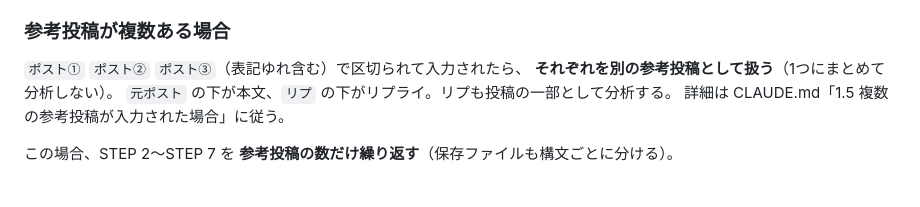
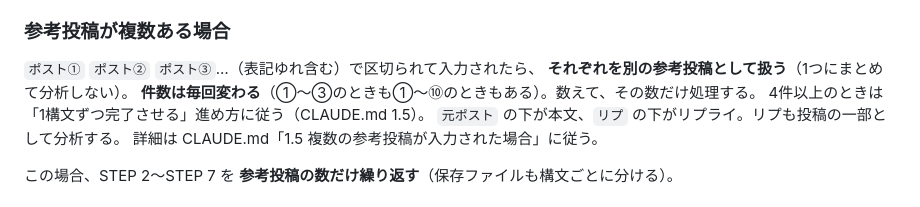
Before and after one commit to junkisoccer123456-dev/X1, a Markdown page: .claude/commands/x-post.md, the part around the change. Rendered like a GitHub page.

```diff
--- a/.claude/commands/x-post.md
+++ b/.claude/commands/x-post.md
@@ -26,8 +26,10 @@ allowed-tools: Read, Write, Edit, Glob, Grep, Bash(ls:*), Bash(cat:*), Bash(date
 - 両方そろっている → 確認を取らずにそのまま STEP 1 へ進む（余計な質問をしない）。
 
 ### 参考投稿が複数ある場合
-`ポスト①` `ポスト②` `ポスト③`（表記ゆれ含む）で区切られて入力されたら、
+`ポスト①` `ポスト②` `ポスト③`…（表記ゆれ含む）で区切られて入力されたら、
 **それぞれを別の参考投稿として扱う**（1つにまとめて分析しない）。
+**件数は毎回変わる**（①〜③のときも①〜⑩のときもある）。数えて、その数だけ処理する。
+4件以上のときは「1構文ずつ完了させる」進め方に従う（CLAUDE.md 1.5）。
 `元ポスト` の下が本文、`リプ` の下がリプライ。リプも投稿の一部として分析する。
 詳細は CLAUDE.md「1.5 複数の参考投稿が入力された場合」に従う。
 
```
Also changed, not shown: x-post-system/CLAUDE.md (+26 -6 lines), 1 other file.
